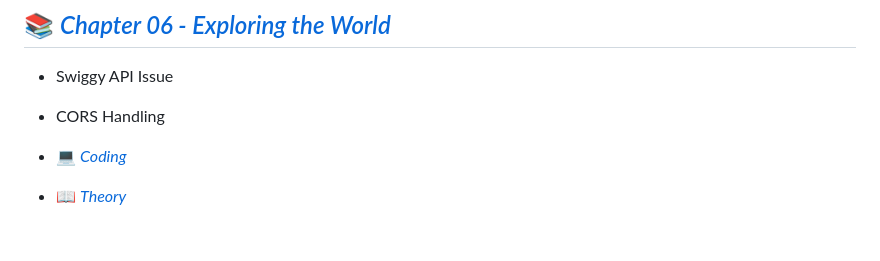
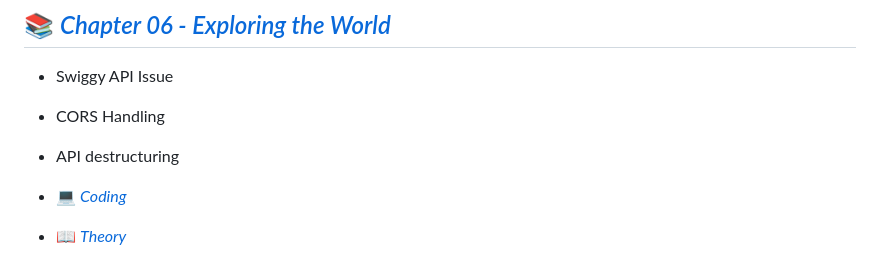
Before and after one commit to akshadjaiswal/Namaste-React, a Markdown page: README.md, the part around the change. GitHub-like rendering; blank space fills up the shorter version.

```diff
--- a/README.md
+++ b/README.md
@@ -41,6 +41,7 @@ This repository contains a `Collection of Assignments & Class Notes`, which help
 
   - Swiggy API Issue
   - CORS Handling
+  - API destructuring
 
 - 💻 [_Coding_](https://github.com/akshadjaiswal/Namaste-React/tree/main/Chapter%2006%20Exploring%20the%20world/Coding)
 - 📖 [_Theory_](https://github.com/akshadjaiswal/Namaste-React/tree/main/Chapter%2006%20Exploring%20the%20world/Theory)
```
